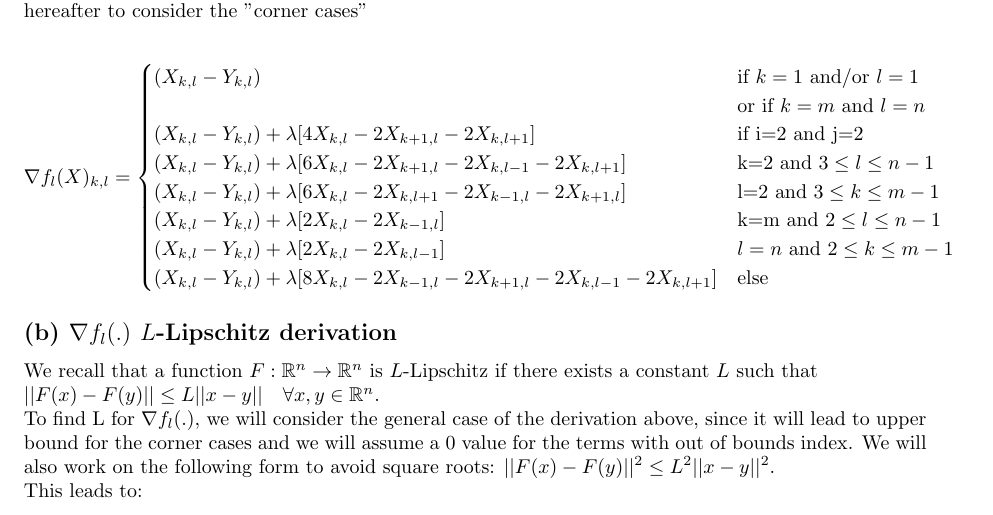
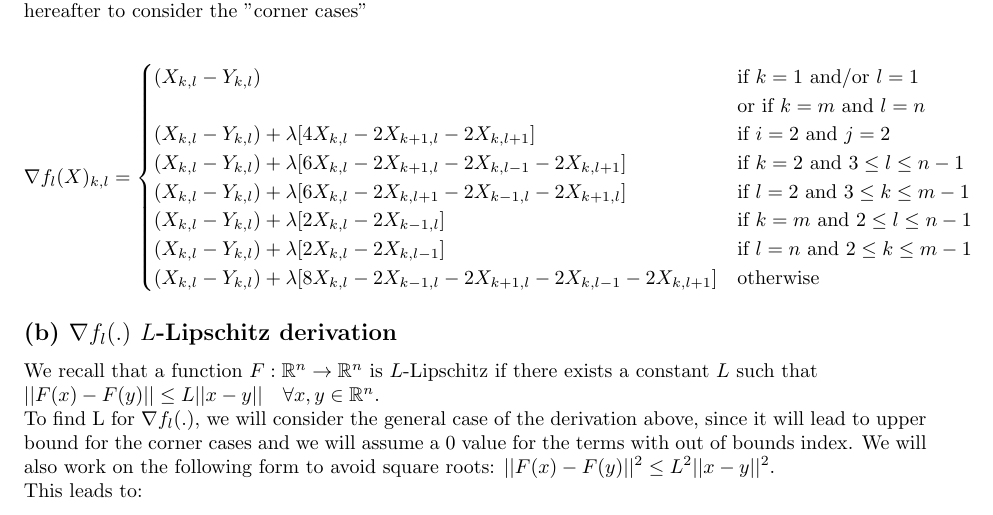
Before and after one commit to DamienDoat/MMO2, a LaTeX document (Opti2 devoir1/main.tex): part of page 1 of 5, cut so that both start at the same text. Compiled offline with pdfLaTeX.

Commit message:
$$ if otherwirse

```diff
--- a/Opti2 devoir1/main.tex
+++ b/Opti2 devoir1/main.tex
@@ -45,20 +45,20 @@ $$
                 (X_{k,l} - Y_{k,l})  & \text{if $k=1$ and/or $l=1$} \\
                                    & \text{or if $k=m$ and $l=n$}  \\
                 (X_{k,l} - Y_{k,l}) + \lambda [4X_{k,l} - 2X_{k+1,l} - 2X_{k,l+1}]
-                & \text{if i=2 and j=2} \\
+                & \text{if $i=2$ and $j=2$} \\
                 (X_{k,l} - Y_{k,l}) + \lambda[6X_{k,l} - 2X_{k+1,l} - 2X_{k,l-1}
                 -2X_{k,l+1}]
-                & \text{k=2 and $3\leq l\leq n-1$} \\
+                & \text{if $k=2$ and $3\leq l\leq n-1$} \\
                 (X_{k,l} - Y_{k,l}) + \lambda[6X_{k,l} - 2X_{k,l+1} - 2X_{k-1,l}
                 -2X_{k+1,l}]
-                & \text{l=2 and $3\leq k\leq m-1$} \\
+                & \text{if $l=2$ and $3\leq k\leq m-1$} \\
                 (X_{k,l} - Y_{k,l}) + \lambda[2X_{k,l} - 2X_{k-1,l}]
-                & \text{k=m and $2\leq l\leq n-1$} \\
+                & \text{if $k=m$ and $2\leq l\leq n-1$} \\
                 (X_{k,l} - Y_{k,l}) + \lambda[2X_{k,l} - 2X_{k,l-1}]
-                & \text{$l=n$ and $2\leq k\leq m-1$} \\
+                & \text{if $l=n$ and $2\leq k\leq m-1$} \\
                 (X_{k,l} - Y_{k,l}) + \lambda[8X_{k,l} - 2X_{k-1,l} - 2X_{k+1,l}
                 -2X_{k,l-1} - 2X_{k,l+1}]
-                & \text{else}
+                & \text{otherwise}
                 \end{cases}
 $$
 
```
